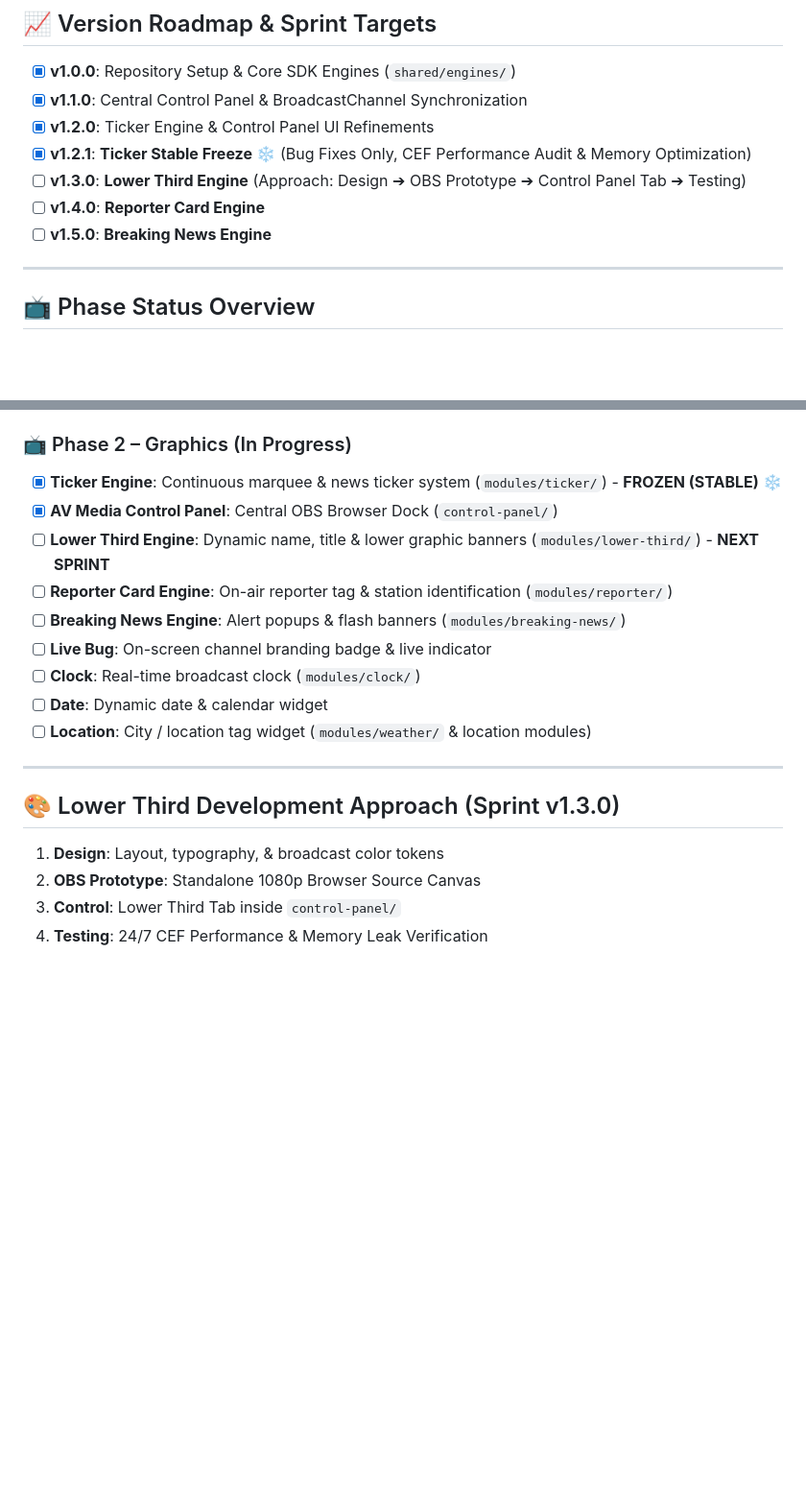
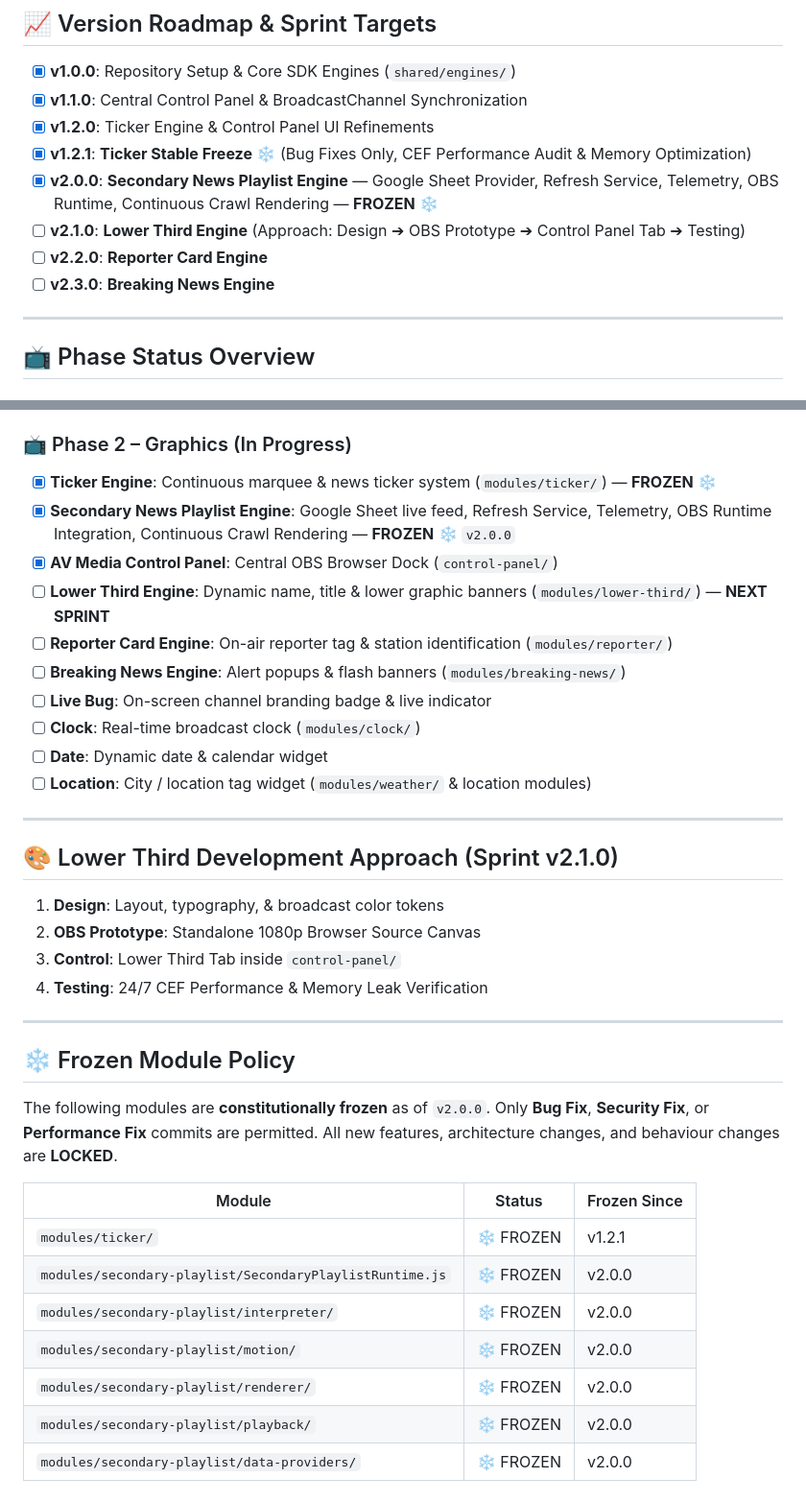
Before and after one commit to sventkrtl/av-media-telangana-broadcast-kit, a Markdown page: ROADMAP.md, 2 parts joined by grey strips. Shown at 96% size. GitHub-like rendering; blank space fills up the shorter version.

Commit message:
chore(v2.0.0): freeze Secondary Playlist Engine — update ROADMAP, version table & frozen module policy
- Mark Secondary Playlist Engine as FROZEN in Phase 2 status
- Update version roadmap: v2.0.0 completed, next sprint v2.1.0
- Add Frozen Module Policy table listing all constitutionally locked files
- Rename Lower Third sprint reference from v1.3.0 to v2.1.0

```diff
--- a/ROADMAP.md
+++ b/ROADMAP.md
@@ -17,9 +17,10 @@
 - [x] **v1.1.0**: Central Control Panel & BroadcastChannel Synchronization
 - [x] **v1.2.0**: Ticker Engine & Control Panel UI Refinements
 - [x] **v1.2.1**: **Ticker Stable Freeze** ❄️ (Bug Fixes Only, CEF Performance Audit & Memory Optimization)
-- [ ] **v1.3.0**: **Lower Third Engine** (Approach: Design ➔ OBS Prototype ➔ Control Panel Tab ➔ Testing)
-- [ ] **v1.4.0**: **Reporter Card Engine**
-- [ ] **v1.5.0**: **Breaking News Engine**
+- [x] **v2.0.0**: **Secondary News Playlist Engine** — Google Sheet Provider, Refresh Service, Telemetry, OBS Runtime, Continuous Crawl Rendering — **FROZEN** ❄️
+- [ ] **v2.1.0**: **Lower Third Engine** (Approach: Design ➔ OBS Prototype ➔ Control Panel Tab ➔ Testing)
+- [ ] **v2.2.0**: **Reporter Card Engine**
+- [ ] **v2.3.0**: **Breaking News Engine**
 
 ---
 
@@ -34,9 +35,10 @@
 - [x] **Configuration System**: Global & module-level JSON presets (`shared/config/`)
 
 ### 📺 Phase 2 – Graphics (In Progress)
-- [x] **Ticker Engine**: Continuous marquee & news ticker system (`modules/ticker/`) - **FROZEN (STABLE)** ❄️
+- [x] **Ticker Engine**: Continuous marquee & news ticker system (`modules/ticker/`) — **FROZEN** ❄️
+- [x] **Secondary News Playlist Engine**: Google Sheet live feed, Refresh Service, Telemetry, OBS Runtime Integration, Continuous Crawl Rendering — **FROZEN** ❄️ `v2.0.0`
 - [x] **AV Media Control Panel**: Central OBS Browser Dock (`control-panel/`)
-- [ ] **Lower Third Engine**: Dynamic name, title & lower graphic banners (`modules/lower-third/`) - **NEXT SPRINT**
+- [ ] **Lower Third Engine**: Dynamic name, title & lower graphic banners (`modules/lower-third/`) — **NEXT SPRINT**
 - [ ] **Reporter Card Engine**: On-air reporter tag & station identification (`modules/reporter/`)
 - [ ] **Breaking News Engine**: Alert popups & flash banners (`modules/breaking-news/`)
 - [ ] **Live Bug**: On-screen channel branding badge & live indicator
@@ -46,8 +48,26 @@
 
 ---
 
-## 🎨 Lower Third Development Approach (Sprint v1.3.0)
+## 🎨 Lower Third Development Approach (Sprint v2.1.0)
 1. **Design**: Layout, typography, & broadcast color tokens
 2. **OBS Prototype**: Standalone 1080p Browser Source Canvas
 3. **Control**: Lower Third Tab inside `control-panel/`
 4. **Testing**: 24/7 CEF Performance & Memory Leak Verification
+
+---
+
+## ❄️ Frozen Module Policy
+
+The following modules are **constitutionally frozen** as of `v2.0.0`.
+Only **Bug Fix**, **Security Fix**, or **Performance Fix** commits are permitted.
+All new features, architecture changes, and behaviour changes are **LOCKED**.
+
+| Module | Status | Frozen Since |
+|---|---|---|
+| `modules/ticker/` | ❄️ FROZEN | v1.2.1 |
+| `modules/secondary-playlist/SecondaryPlaylistRuntime.js` | ❄️ FROZEN | v2.0.0 |
+| `modules/secondary-playlist/interpreter/` | ❄️ FROZEN | v2.0.0 |
+| `modules/secondary-playlist/motion/` | ❄️ FROZEN | v2.0.0 |
+| `modules/secondary-playlist/renderer/` | ❄️ FROZEN | v2.0.0 |
+| `modules/secondary-playlist/playback/` | ❄️ FROZEN | v2.0.0 |
+| `modules/secondary-playlist/data-providers/` | ❄️ FROZEN | v2.0.0 |
```
